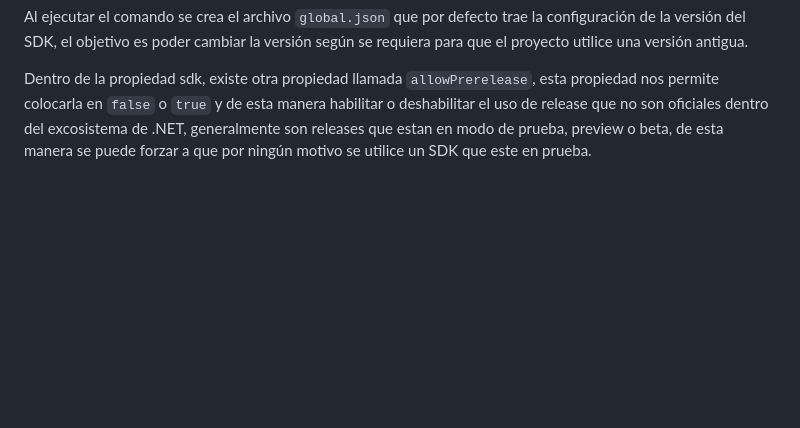
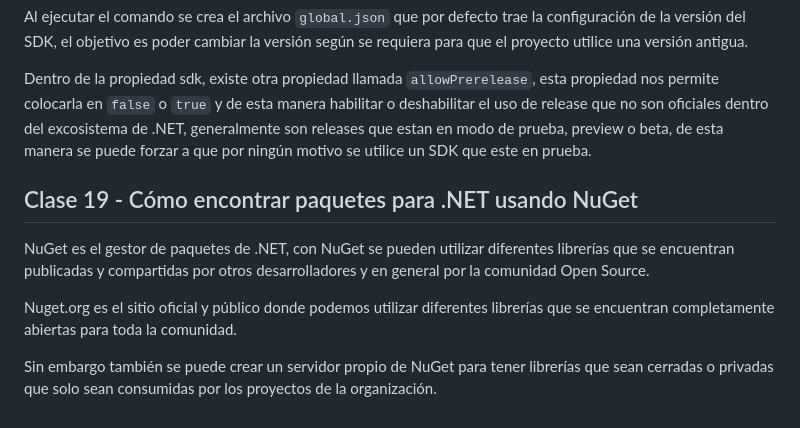
Before and after one commit to ivanfbj/BackendConCSharpYDotNet, a Markdown page: README.md, the part around the change. Rendered like a GitHub page; blank space fills up the shorter version.

Commit message:
Clase 19 - Cómo encontrar paquetes para .NET usando NuGet

```diff
--- a/README.md
+++ b/README.md
@@ -328,3 +328,11 @@ El archivo global JSON se puede crear manualmente o por medio de un comando del
 Al ejecutar el comando se crea el archivo `global.json` que por defecto trae la configuración de la versión del SDK, el objetivo es poder cambiar la versión según se requiera para que el proyecto utilice una versión antigua.
 
 Dentro de la propiedad sdk, existe otra propiedad llamada `allowPrerelease`, esta propiedad nos permite colocarla en `false` o `true` y de esta manera habilitar o deshabilitar el uso de release que no son oficiales dentro del excosistema de .NET, generalmente son releases que estan en modo de prueba, preview o beta, de esta manera se puede forzar a que por ningún motivo se utilice un SDK que este en prueba.
+
+## Clase 19 - Cómo encontrar paquetes para .NET usando NuGet
+
+NuGet es el gestor de paquetes de .NET, con NuGet se pueden utilizar diferentes librerías que se encuentran publicadas y compartidas por otros desarrolladores y en general por la comunidad Open Source.
+
+Nuget.org es el sitio oficial y público donde podemos utilizar diferentes librerías que se encuentran completamente abiertas para toda la comunidad.
+
+Sin embargo también se puede crear un servidor propio de NuGet para tener librerías que sean cerradas o privadas que solo sean consumidas por los proyectos de la organización.
```
